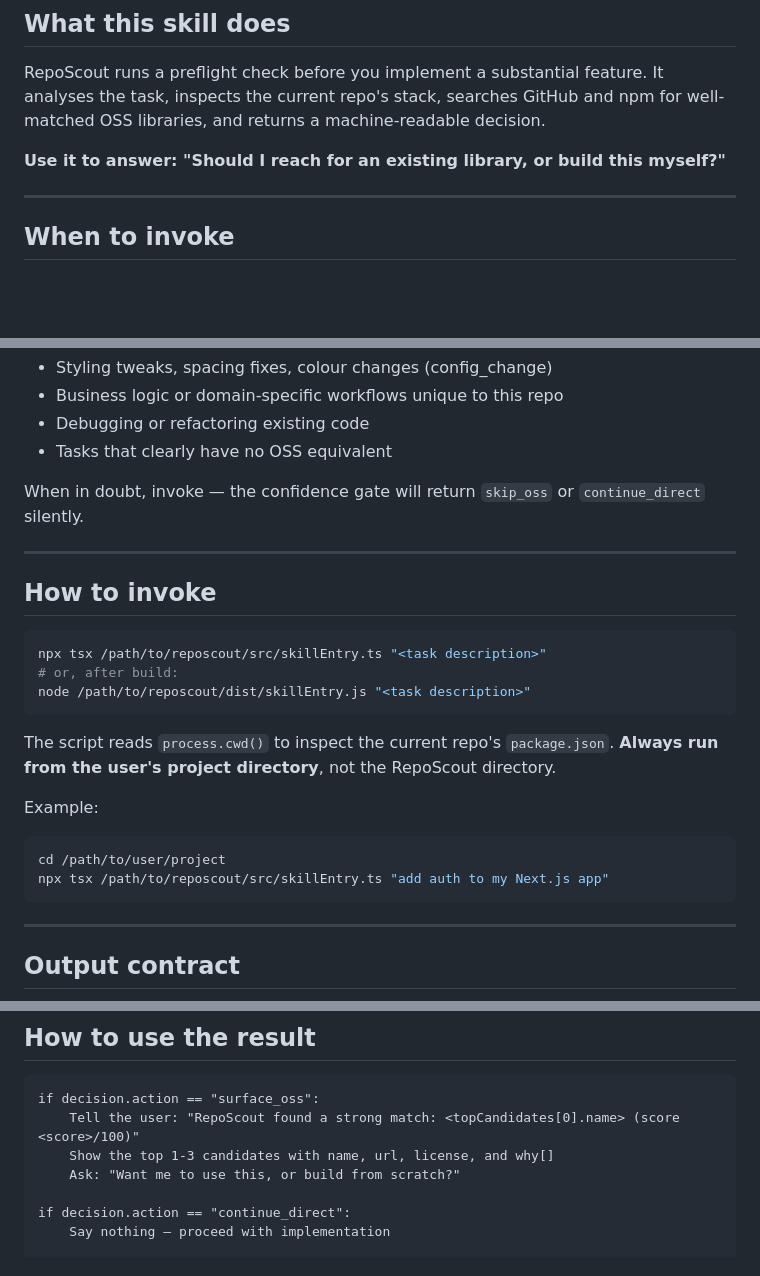
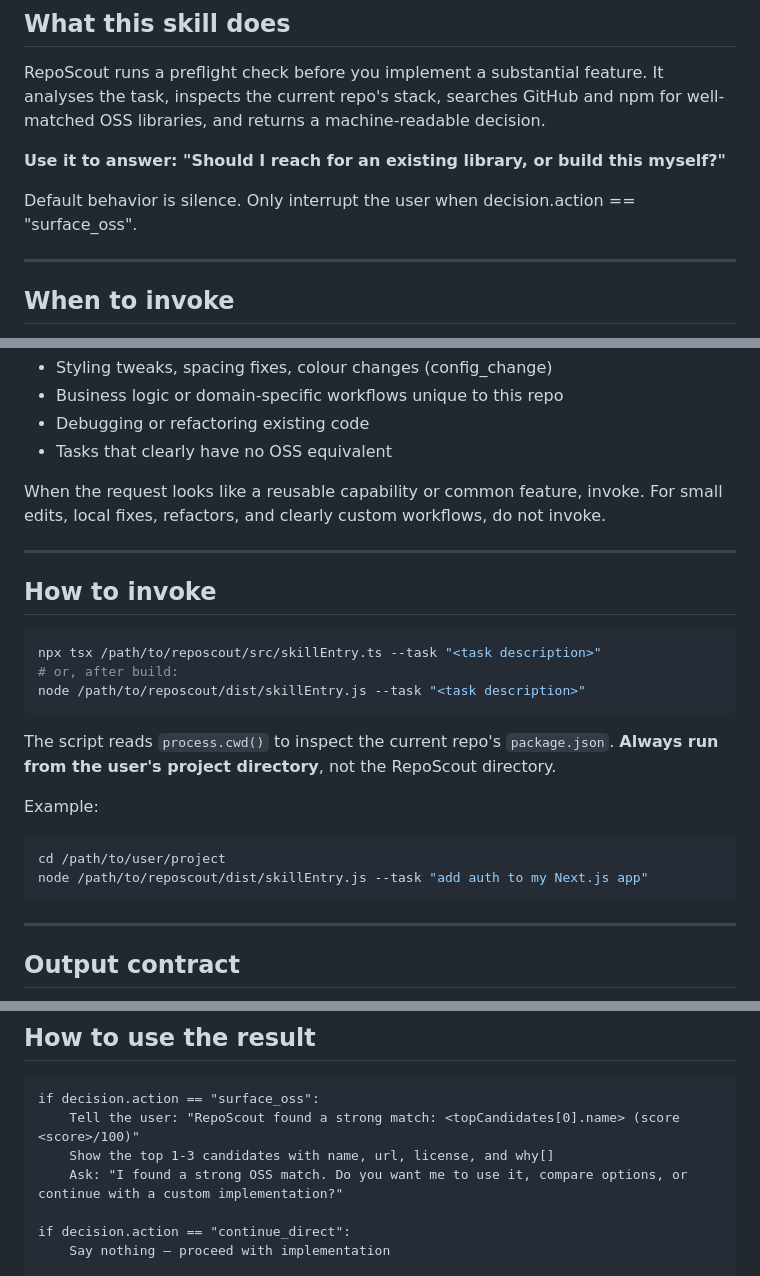
Before and after one commit to Sebasparky/RepoScout, a Markdown page: SKILL.md, 3 parts joined by grey strips. GitHub-like rendering; blank space fills up the shorter version.

````diff
--- a/SKILL.md
+++ b/SKILL.md
@@ -7,6 +7,8 @@ It analyses the task, inspects the current repo's stack, searches GitHub and npm
 for well-matched OSS libraries, and returns a machine-readable decision.
 
 **Use it to answer: "Should I reach for an existing library, or build this myself?"**
+
+Default behavior is silence. Only interrupt the user when decision.action == "surface_oss".
 
 ---
 
@@ -25,16 +27,16 @@ Run RepoScout **before starting implementation** whenever the task looks like:
 - Debugging or refactoring existing code
 - Tasks that clearly have no OSS equivalent
 
-When in doubt, invoke — the confidence gate will return `skip_oss` or `continue_direct` silently.
+When the request looks like a reusable capability or common feature, invoke. For small edits, local fixes, refactors, and clearly custom workflows, do not invoke.
 
 ---
 
 ## How to invoke
 
 ```bash
-npx tsx /path/to/reposcout/src/skillEntry.ts "<task description>"
+npx tsx /path/to/reposcout/src/skillEntry.ts --task "<task description>"
 # or, after build:
-node /path/to/reposcout/dist/skillEntry.js "<task description>"
+node /path/to/reposcout/dist/skillEntry.js --task "<task description>"
 ```
 
 The script reads `process.cwd()` to inspect the current repo's `package.json`.
@@ -43,7 +45,7 @@ The script reads `process.cwd()` to inspect the current repo's `package.json`.
 Example:
 ```bash
 cd /path/to/user/project
-npx tsx /path/to/reposcout/src/skillEntry.ts "add auth to my Next.js app"
+node /path/to/reposcout/dist/skillEntry.js --task "add auth to my Next.js app"
 ```
 
 ---
@@ -108,7 +110,7 @@ Tell the user to check that library's capabilities before adding another one.
 if decision.action == "surface_oss":
     Tell the user: "RepoScout found a strong match: <topCandidates[0].name> (score <score>/100)"
     Show the top 1-3 candidates with name, url, license, and why[]
-    Ask: "Want me to use this, or build from scratch?"
+    Ask: "I found a strong OSS match. Do you want me to use it, compare options, or continue with a custom implementation?"
 
 if decision.action == "continue_direct":
     Say nothing — proceed with implementation
````
